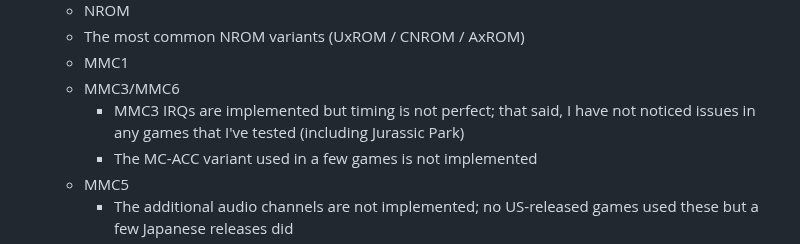
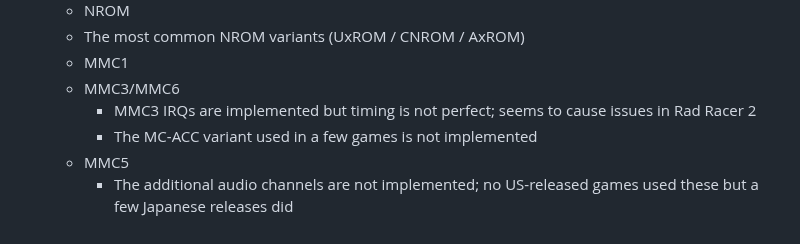
Before and after one commit to jsgroth/jgnes, a Markdown page: README.md, the part around the change. Drawn GitHub-style.

```diff
--- a/README.md
+++ b/README.md
@@ -18,7 +18,7 @@ Implemented:
   * The most common NROM variants (UxROM / CNROM / AxROM)
   * MMC1
   * MMC3/MMC6
-    * MMC3 IRQs are implemented but timing is not perfect; that said, I have not noticed issues in any games that I've tested (including Jurassic Park)
+    * MMC3 IRQs are implemented but timing is not perfect; seems to cause issues in Rad Racer 2
     * The MC-ACC variant used in a few games is not implemented
   * MMC5
     * The additional audio channels are not implemented; no US-released games used these but a few Japanese releases did
```
